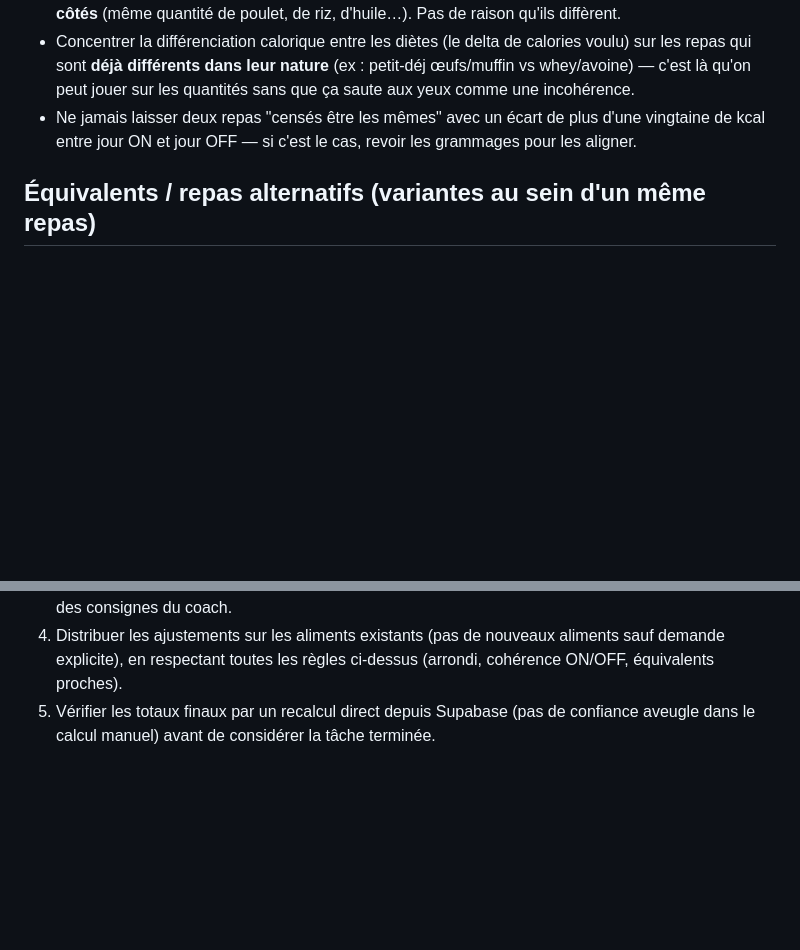
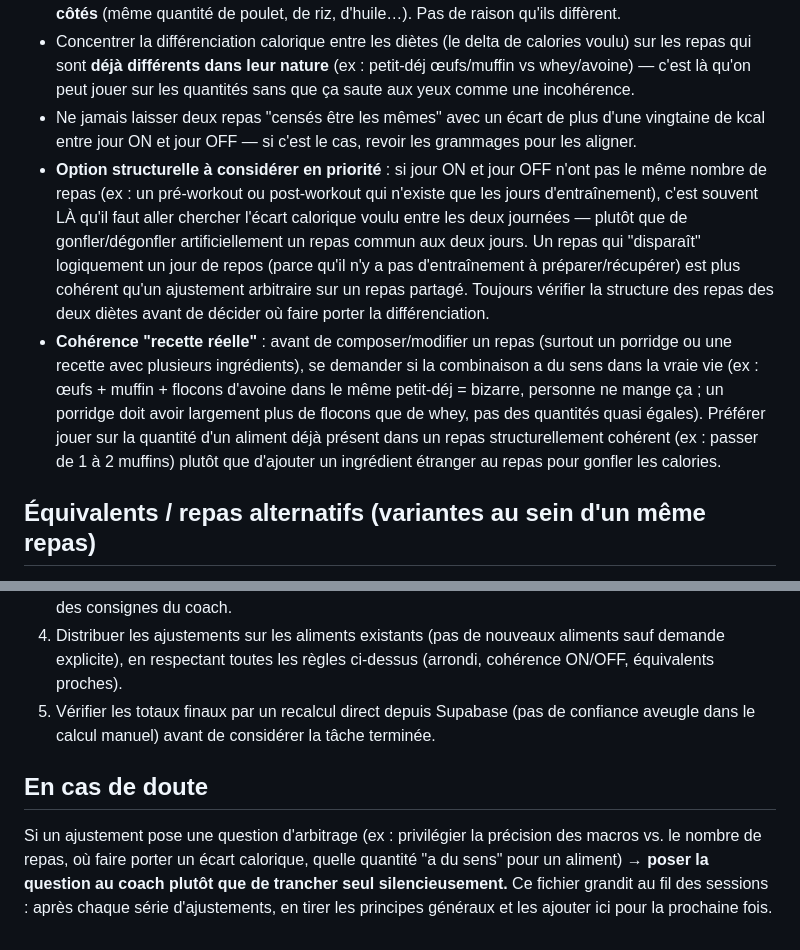
Before and after one commit to yohangrsbrtn/AppTrainingDatabase, a Markdown page: modifications_de_diete.md, 2 parts joined by grey strips. GitHub-like rendering; blank space fills up the shorter version.

Commit message:
Enrichit le guide de modification de diète : repas pré/post-workout comme levier d'écart calorique, cohérence des recettes, demander en cas de doute

```diff
--- a/modifications_de_diete.md
+++ b/modifications_de_diete.md
@@ -19,6 +19,8 @@ Ces règles s'appliquent à chaque fois que je (Claude) modifie une diète exist
 - Repérer les repas qui sont **structurellement les mêmes** entre les deux diètes (même base d'aliments, ex : "poulet + riz + huile + légumes" en repas 2, "poulet + pomme de terre + huile + légumes" en repas 3) → sur ces repas-là, **utiliser exactement les mêmes grammages des deux côtés** (même quantité de poulet, de riz, d'huile…). Pas de raison qu'ils diffèrent.
 - Concentrer la différenciation calorique entre les diètes (le delta de calories voulu) sur les repas qui sont **déjà différents dans leur nature** (ex : petit-déj œufs/muffin vs whey/avoine) — c'est là qu'on peut jouer sur les quantités sans que ça saute aux yeux comme une incohérence.
 - Ne jamais laisser deux repas "censés être les mêmes" avec un écart de plus d'une vingtaine de kcal entre jour ON et jour OFF — si c'est le cas, revoir les grammages pour les aligner.
+- **Option structurelle à considérer en priorité** : si jour ON et jour OFF n'ont pas le même nombre de repas (ex : un pré-workout ou post-workout qui n'existe que les jours d'entraînement), c'est souvent LÀ qu'il faut aller chercher l'écart calorique voulu entre les deux journées — plutôt que de gonfler/dégonfler artificiellement un repas commun aux deux jours. Un repas qui "disparaît" logiquement un jour de repos (parce qu'il n'y a pas d'entraînement à préparer/récupérer) est plus cohérent qu'un ajustement arbitraire sur un repas partagé. Toujours vérifier la structure des repas des deux diètes avant de décider où faire porter la différenciation.
+- **Cohérence "recette réelle"** : avant de composer/modifier un repas (surtout un porridge ou une recette avec plusieurs ingrédients), se demander si la combinaison a du sens dans la vraie vie (ex : œufs + muffin + flocons d'avoine dans le même petit-déj = bizarre, personne ne mange ça ; un porridge doit avoir largement plus de flocons que de whey, pas des quantités quasi égales). Préférer jouer sur la quantité d'un aliment déjà présent dans un repas structurellement cohérent (ex : passer de 1 à 2 muffins) plutôt que d'ajouter un ingrédient étranger au repas pour gonfler les calories.
 
 ## Équivalents / repas alternatifs (variantes au sein d'un même repas)
 
@@ -37,3 +39,7 @@ Ces règles s'appliquent à chaque fois que je (Claude) modifie une diète exist
 3. Définir les cibles macros exactes (grammes absolus de protéines/lipides, le reste en glucides) à partir des consignes du coach.
 4. Distribuer les ajustements sur les aliments existants (pas de nouveaux aliments sauf demande explicite), en respectant toutes les règles ci-dessus (arrondi, cohérence ON/OFF, équivalents proches).
 5. Vérifier les totaux finaux par un recalcul direct depuis Supabase (pas de confiance aveugle dans le calcul manuel) avant de considérer la tâche terminée.
+
+## En cas de doute
+
+Si un ajustement pose une question d'arbitrage (ex : privilégier la précision des macros vs. le nombre de repas, où faire porter un écart calorique, quelle quantité "a du sens" pour un aliment) → **poser la question au coach plutôt que de trancher seul silencieusement.** Ce fichier grandit au fil des sessions : après chaque série d'ajustements, en tirer les principes généraux et les ajouter ici pour la prochaine fois.
```
